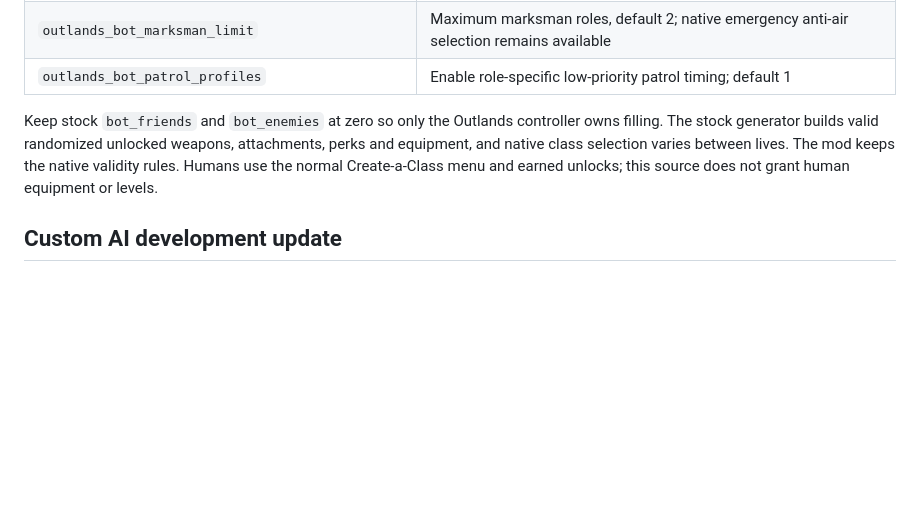
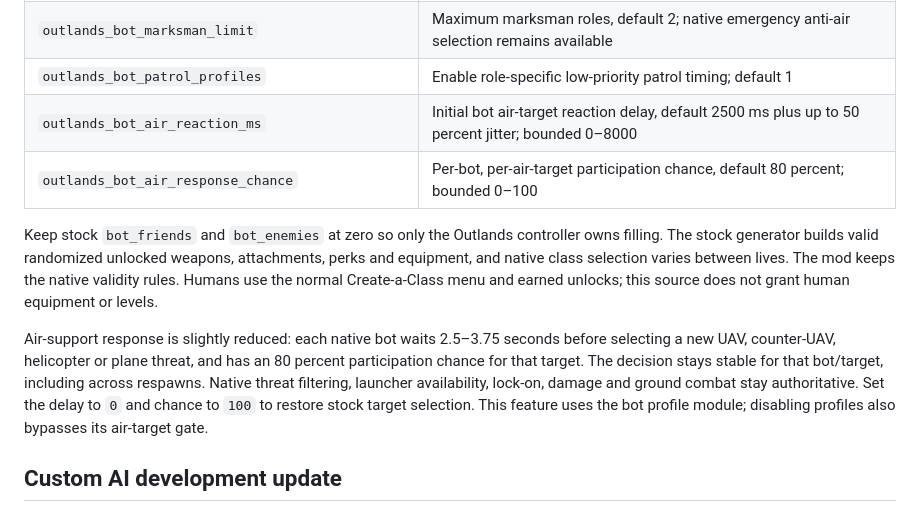
Before and after one commit to TheOutlandsDev/outlands-bo2-mod, a Markdown page: README.md, the part around the change. GitHub-like rendering; blank space fills up the shorter version.

Commit message:
Document cooperative lobbies and mild anti-air tuning

```diff
--- a/README.md
+++ b/README.md
@@ -166,6 +166,8 @@ Customize bots in `storage/t6/outlands_t6.cfg` and the alias roster:
 | `outlands_bot_profiles` | Enable connection class roles; default 1, enabling requires fresh map initialization |
 | `outlands_bot_marksman_limit` | Maximum marksman roles, default 2; native emergency anti-air selection remains available |
 | `outlands_bot_patrol_profiles` | Enable role-specific low-priority patrol timing; default 1 |
+| `outlands_bot_air_reaction_ms` | Initial bot air-target reaction delay, default 2500 ms plus up to 50 percent jitter; bounded 0–8000 |
+| `outlands_bot_air_response_chance` | Per-bot, per-air-target participation chance, default 80 percent; bounded 0–100 |
 
 Keep stock `bot_friends` and `bot_enemies` at zero so only the Outlands controller
 owns filling. The stock generator builds valid randomized unlocked weapons,
@@ -173,6 +175,14 @@ attachments, perks and equipment, and native class selection varies between
 lives. The mod keeps the native validity rules. Humans use the normal
 Create-a-Class menu and earned unlocks;
 this source does not grant human equipment or levels.
+
+Air-support response is slightly reduced: each native bot waits 2.5–3.75 seconds
+before selecting a new UAV, counter-UAV, helicopter or plane threat, and has an
+80 percent participation chance for that target. The decision stays stable for
+that bot/target, including across respawns. Native threat filtering, launcher
+availability, lock-on, damage and ground combat stay authoritative. Set the delay
+to `0` and chance to `100` to restore stock target selection. This feature uses
+the bot profile module; disabling profiles also bypasses its air-target gate.
 
 ## Custom AI development update
 
```
Also changed, not shown: CHANGELOG.md (+4 -0 lines).
